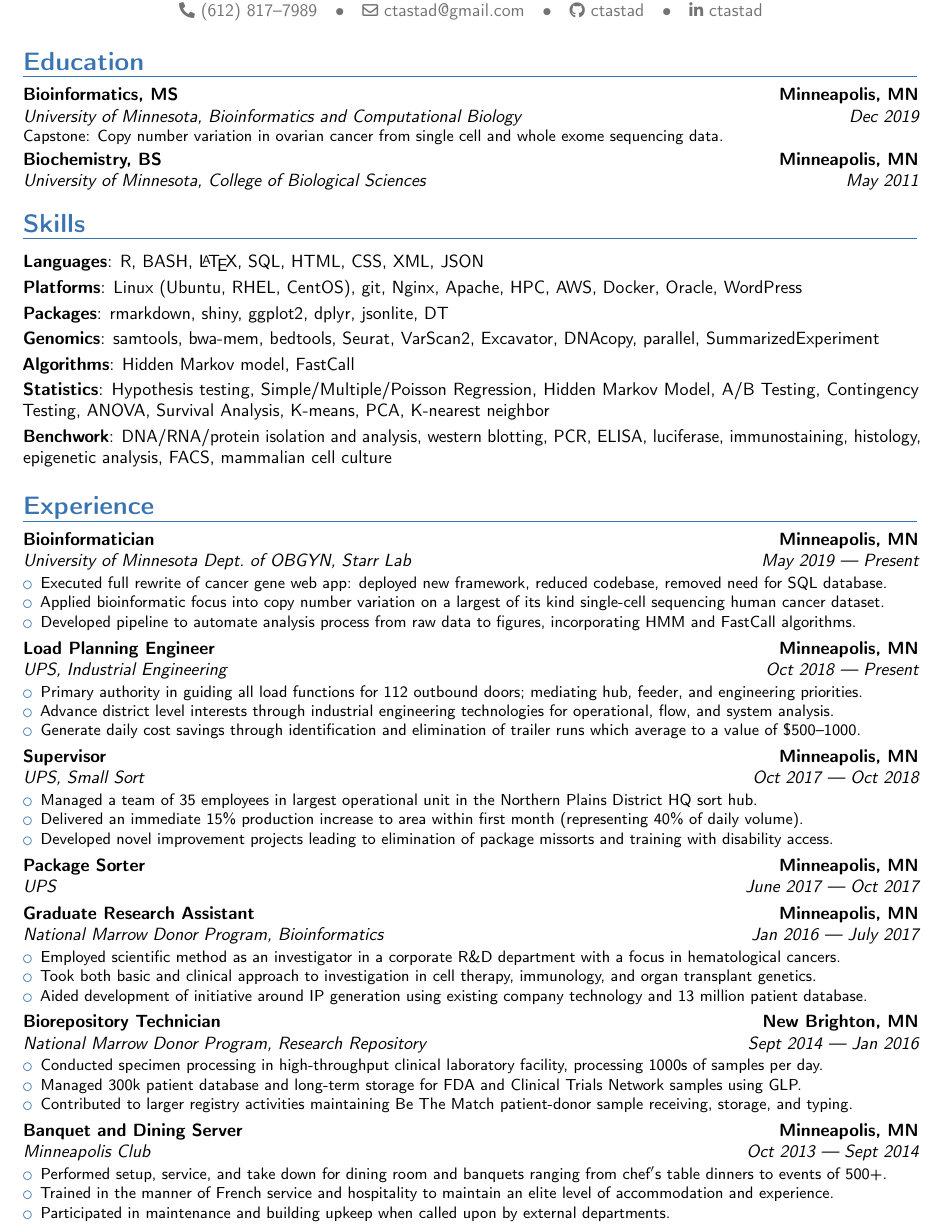
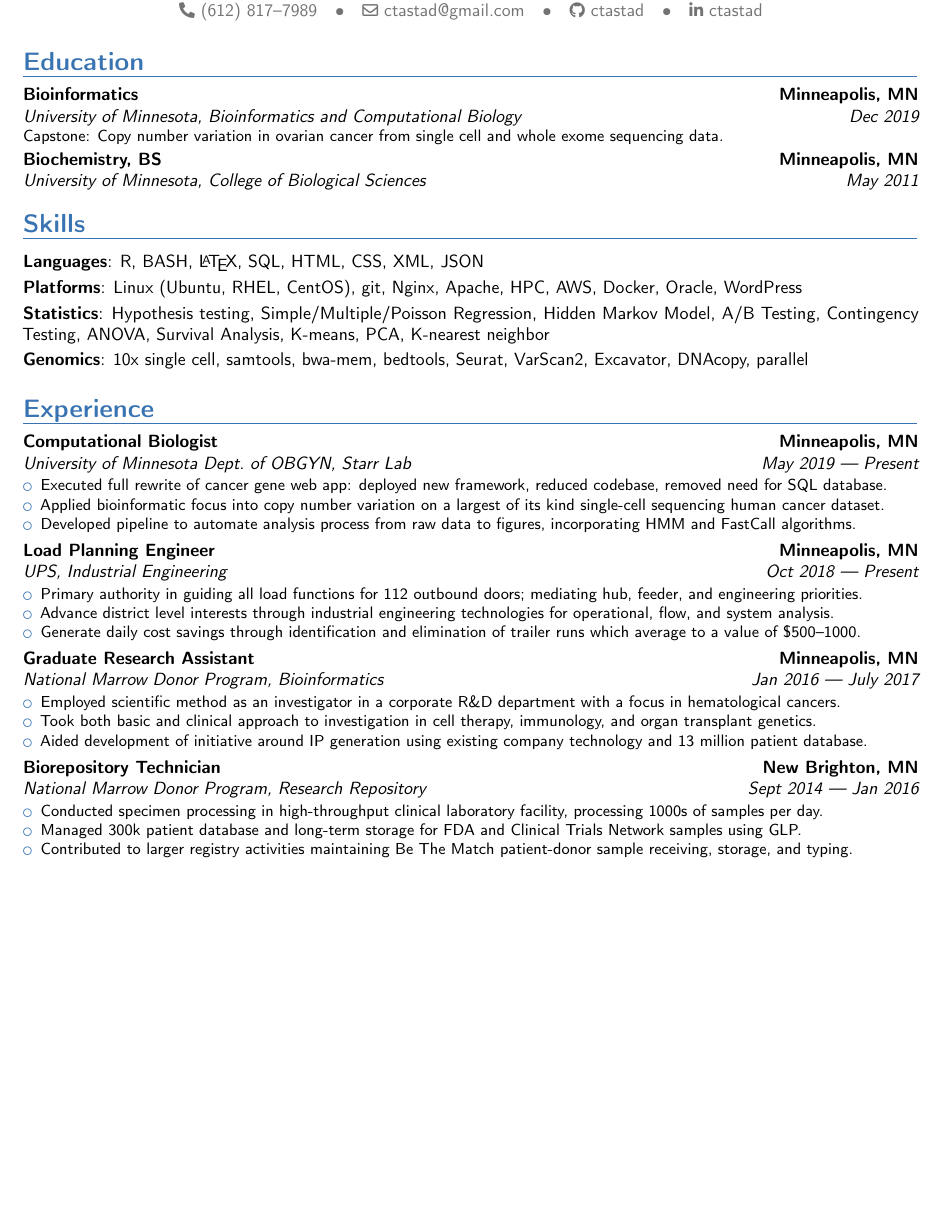
Before and after one commit to ctastad/cv, a LaTeX CV (ctastad_cv_master.tex): part of page 1 of 3 before the commit and part of the page after it, cut so that both start at the same text, the shorter picture padded with empty space. Compiled offline with pdfLaTeX.

Commit message:
job title update

```diff
--- a/ctastad_cv_master.tex
+++ b/ctastad_cv_master.tex
@@ -83,7 +83,7 @@
 
 \section{Education}
 
-\cventry{Dec 2019}{University of Minnesota}{Bioinformatics, MS}{Minneapolis, MN}{Bioinformatics and Computational Biology}{Capstone: Copy number variation in ovarian cancer from single cell and whole exome sequencing data.}
+\cventry{Dec 2019}{University of Minnesota}{Bioinformatics}{Minneapolis, MN}{Bioinformatics and Computational Biology}{Capstone: Copy number variation in ovarian cancer from single cell and whole exome sequencing data.}
 \cventry{May 2011}{University of Minnesota}{Biochemistry, BS}{Minneapolis, MN}{College of Biological Sciences}{}
 
 %-------------------------------------------------------------------------------
@@ -96,15 +96,15 @@
 
 \cvitem{Platforms}{Linux (Ubuntu, RHEL, CentOS), git, Nginx, Apache, HPC, AWS, Docker, Oracle, WordPress}
 
-\cvitem{Packages}{rmarkdown, shiny, ggplot2, dplyr, jsonlite, DT}
+%\cvitem{Packages}{rmarkdown, shiny, ggplot2, dplyr, jsonlite, DT}
 
-\cvitem{Genomics}{samtools, bwa-mem, bedtools, Seurat, VarScan2, Excavator, DNAcopy, parallel, SummarizedExperiment}
-
-\cvitem{Algorithms}{Hidden Markov model, FastCall}
+%\cvitem{Algorithms}{Hidden Markov model, FastCall}
 
 \cvitem{Statistics}{Hypothesis testing, Simple/Multiple/Poisson Regression, Hidden Markov Model, A/B Testing, Contingency Testing, ANOVA, Survival Analysis, K-means, PCA, K-nearest neighbor}
 
-\cvitem{Benchwork}{DNA/RNA/protein isolation and analysis, western blotting, PCR, ELISA, luciferase, immunostaining, histology, epigenetic analysis, FACS, mammalian cell culture}
+\cvitem{Genomics}{10x single cell, samtools, bwa-mem, bedtools, Seurat, VarScan2, Excavator, DNAcopy, parallel}
+
+%\cvitem{Benchwork}{DNA/RNA/protein isolation and analysis, western blotting, PCR, ELISA, luciferase, immunostaining, histology, epigenetic analysis, FACS, mammalian cell culture}
 
 %-------------------------------------------------------------------------------
 %  EXPERIENCE
@@ -113,7 +113,7 @@
 \section{Experience}
 
 % starrlab research assistant
-\cventry{May 2019 --- Present}{University of Minnesota Dept.\ of OBGYN}{Bioinformatician}{Minneapolis, MN}{Starr Lab}{%
+\cventry{May 2019 --- Present}{University of Minnesota Dept.\ of OBGYN}{Computational Biologist}{Minneapolis, MN}{Starr Lab}{%
     \begin{itemize}
         \item{Executed full rewrite of cancer gene web app: deployed new framework, reduced codebase, removed need for SQL database.}
         \item{Applied bioinformatic focus into copy number variation on a largest of its kind single-cell sequencing human cancer dataset.}
@@ -129,16 +129,16 @@
         \item{Generate daily cost savings through identification and elimination of trailer runs which average to a value of \$500--1000.}
 \end{itemize}}
 
-% ups supervisor
-\cventry{Oct 2017 --- Oct 2018}{UPS}{Supervisor}{Minneapolis, MN}{Small Sort}{%
-    \begin{itemize}
-        \item{Managed a team of 35 employees in largest operational unit in the Northern Plains District HQ sort hub.}
-        \item{Delivered an immediate 15\% production increase to area within first month (representing 40\% of daily volume).}
-        \item{Developed novel improvement projects leading to elimination of package missorts and training with disability access.}
-\end{itemize}}
+%% ups supervisor
+%\cventry{Oct 2017 --- Oct 2018}{UPS}{Supervisor}{Minneapolis, MN}{Small Sort}{%
+%    \begin{itemize}
+%        \item{Managed a team of 35 employees in largest operational unit in the Northern Plains District HQ sort hub.}
+%        \item{Delivered an immediate 15\% production increase to area within first month (representing 40\% of daily volume).}
+%        \item{Developed novel improvement projects leading to elimination of package missorts and training with disability access.}
+%\end{itemize}}
 
-% ups hourly
-\cventry{June 2017 --- Oct 2017}{UPS}{Package Sorter}{Minneapolis, MN}{}{}
+%% ups hourly
+%\cventry{June 2017 --- Oct 2017}{UPS}{Package Sorter}{Minneapolis, MN}{}{}
 
 % nmdp research assistant
 \cventry{Jan 2016 --- July 2017}{National Marrow Donor Program}{Graduate Research Assistant}{Minneapolis, MN}{Bioinformatics}{%
@@ -156,13 +156,13 @@
         \item{Contributed to larger registry activities maintaining Be The Match patient-donor sample receiving, storage, and typing.}
 \end{itemize}}
 
-% mpls club server
-\cventry{Oct 2013 --- Sept 2014}{Minneapolis Club}{Banquet and Dining Server}{Minneapolis, MN}{}{%
-    \begin{itemize}
-        \item{Performed setup, service, and take down for dining room and banquets ranging from chef$'$s table dinners to events of 500+.}
-        \item{Trained in the manner of French service and hospitality to maintain an elite level of accommodation and experience.}
-        \item{Participated in maintenance and building upkeep when called upon by external departments.}
-\end{itemize}}
+%% mpls club server
+%\cventry{Oct 2013 --- Sept 2014}{Minneapolis Club}{Banquet and Dining Server}{Minneapolis, MN}{}{%
+%    \begin{itemize}
+%        \item{Performed setup, service, and take down for dining room and banquets ranging from chef$'$s table dinners to events of 500+.}
+%        \item{Trained in the manner of French service and hospitality to maintain an elite level of accommodation and experience.}
+%        \item{Participated in maintenance and building upkeep when called upon by external departments.}
+%\end{itemize}}
 
 % face to face
 \cventry{July 2012 --- Jan 2014}{Face to Face Organics LLC.}{Co-founder}{St.\ Anthony, MN}{}{%
```
Also changed, not shown: trimmed_letter.txt (added, +7 -0 lines), ctastad_cv_master.pdf, trimmed_xp.txt (renamed from trimmed.txt), ctastad_cv_master.tex (72 more changed lines).
